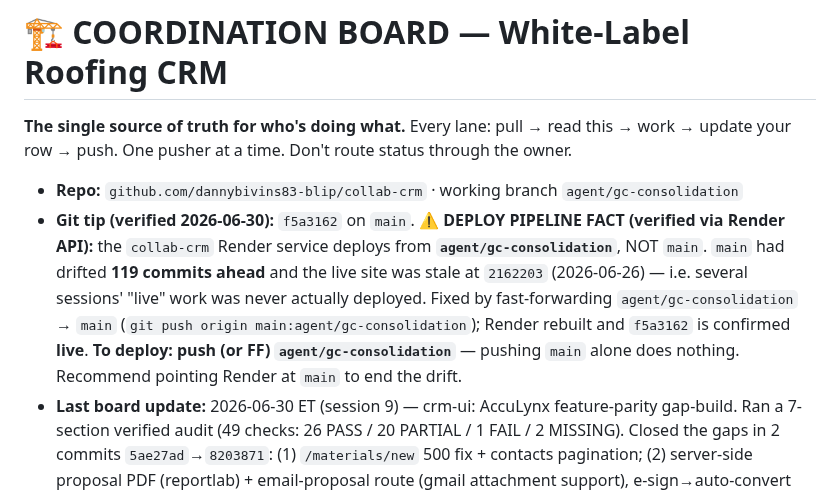
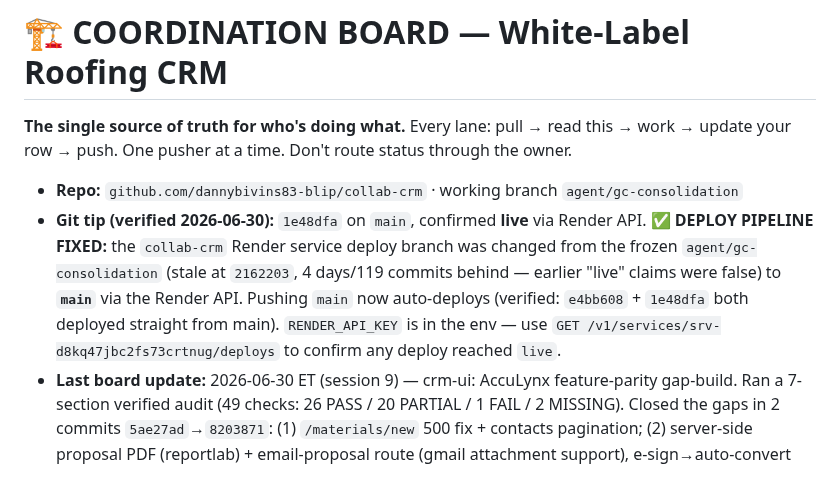
Before and after one commit to dannybivins83-blip/collab-crm, a Markdown page: coordination/BOARD.md, the part around the change. GitHub-like rendering.

Commit message:
docs(board): deploy branch now main; git tip 1e48dfa live (Google Places live, Stripe ready)
Co-Authored-By: Claude Opus 4.8 <noreply@anthropic.com>

```diff
--- a/coordination/BOARD.md
+++ b/coordination/BOARD.md
@@ -4,7 +4,7 @@
 update your row → push. One pusher at a time. Don't route status through the owner.
 
 - **Repo:** `github.com/dannybivins83-blip/collab-crm` · working branch `agent/gc-consolidation`
-- **Git tip (verified 2026-06-30):** `f5a3162` on `main`. ⚠️ **DEPLOY PIPELINE FACT (verified via Render API):** the `collab-crm` Render service deploys from **`agent/gc-consolidation`**, NOT `main`. `main` had drifted **119 commits ahead** and the live site was stale at `2162203` (2026-06-26) — i.e. several sessions' "live" work was never actually deployed. Fixed by fast-forwarding `agent/gc-consolidation` → `main` (`git push origin main:agent/gc-consolidation`); Render rebuilt and `f5a3162` is confirmed **live**. **To deploy: push (or FF) `agent/gc-consolidation`** — pushing `main` alone does nothing. Recommend pointing Render at `main` to end the drift.
+- **Git tip (verified 2026-06-30):** `1e48dfa` on `main`, confirmed **live** via Render API. ✅ **DEPLOY PIPELINE FIXED:** the `collab-crm` Render service deploy branch was changed from the frozen `agent/gc-consolidation` (stale at `2162203`, 4 days/119 commits behind — earlier "live" claims were false) to **`main`** via the Render API. Pushing `main` now auto-deploys (verified: `e4bb608` + `1e48dfa` both deployed straight from main). `RENDER_API_KEY` is in the env — use `GET /v1/services/srv-d8kq47jbc2fs73crtnug/deploys` to confirm any deploy reached `live`.
 - **Last board update:** 2026-06-30 ET (session 9) — crm-ui: AccuLynx feature-parity gap-build. Ran a 7-section verified audit (49 checks: 26 PASS / 20 PARTIAL / 1 FAIL / 2 MISSING). Closed the gaps in 2 commits `5ae27ad`→`8203871`: (1) `/materials/new` 500 fix + contacts pagination; (2) server-side proposal PDF (reportlab) + email-proposal route (gmail attachment support), e-sign→auto-convert lead→job, draw-invoice generation + partial-payment recording (writes the payments ledger), QBO payment sync-back; plus 6 parallel-agent features integrated here: calendar month-grid, job foreman/crew + photos-by-phase + inspection records, two-way portal thread, subcontractors module (/subs), insurance claims/AOB/supplement module (/claims), drip sequence engine (SMS fail-closed). db.py allowlist + app.py register updated. Verified: all pages 200, PDF emits valid bytes, money POSTs 302 + write payments table, app import = 319 endpoints. Needs owner: Stripe/Twilio/Google-Places keys to light up those 3 channels (built fail-closed). Bus inbox empty.
 
 ---
```
